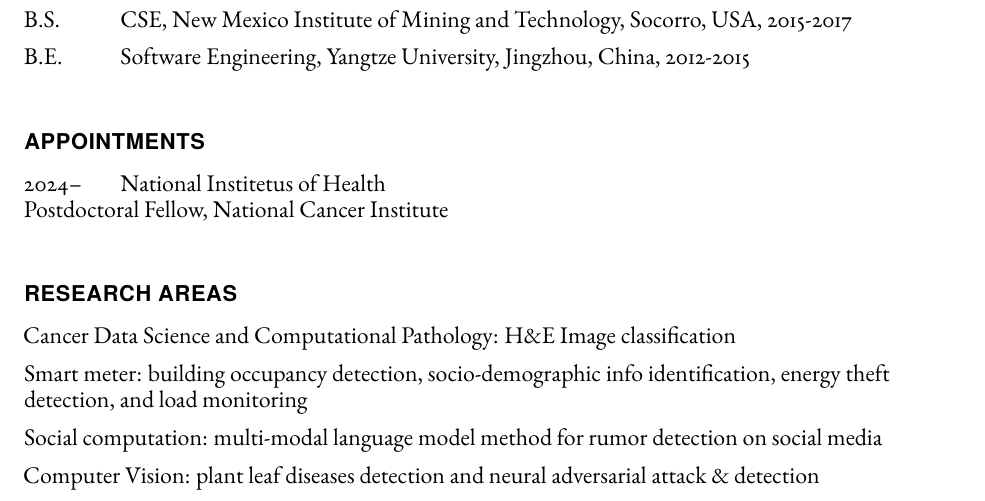
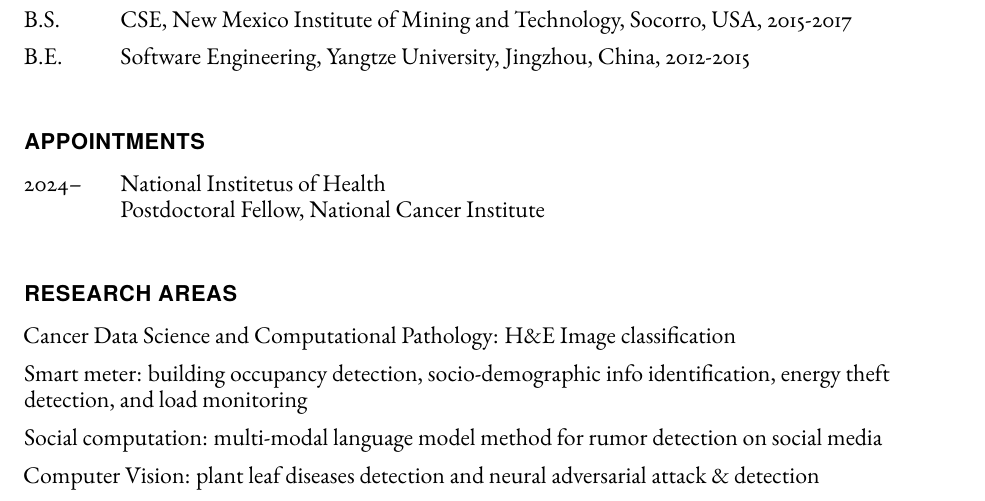
Before and after one commit to zhiruiluo/my_cv, a LaTeX CV (main_cv.tex): part of page 1 of 4, cut so that both start at the same text. Compiled offline with pdfLaTeX.

Commit message:
Update main_cv.tex

```diff
--- a/main_cv.tex
+++ b/main_cv.tex
@@ -139,11 +139,13 @@
       \item[B.E.] \tab{}Software Engineering, Yangtze University, Jingzhou, China, 2012-2015
     \end{tablist}
 
-    \section*{APPOINTMENTS}
+    \section*{Appointments}
     \begin{tablist}
+
       \item[2024--] \tab{}National Institetus of Health \\
                     Postdoctoral Fellow, National Cancer Institute
-    \end{tablish}
+
+    \end{tablist}
 
     \section*{Research Areas}
     \begin{itemize}
```
